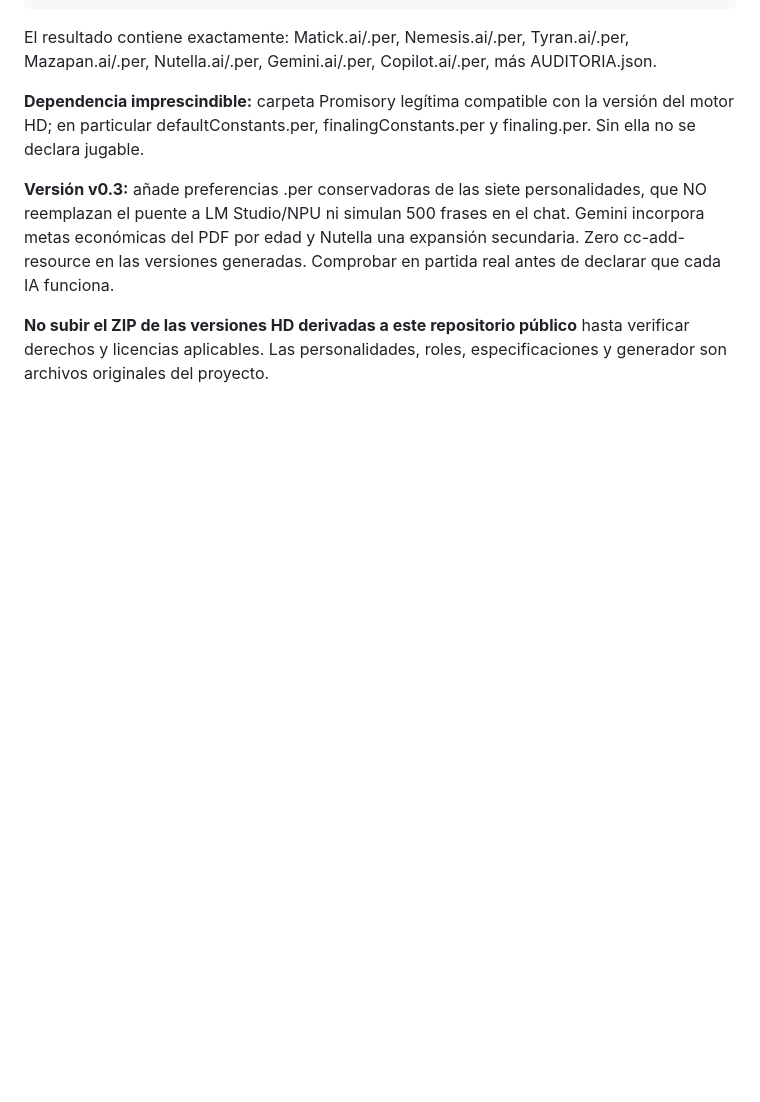
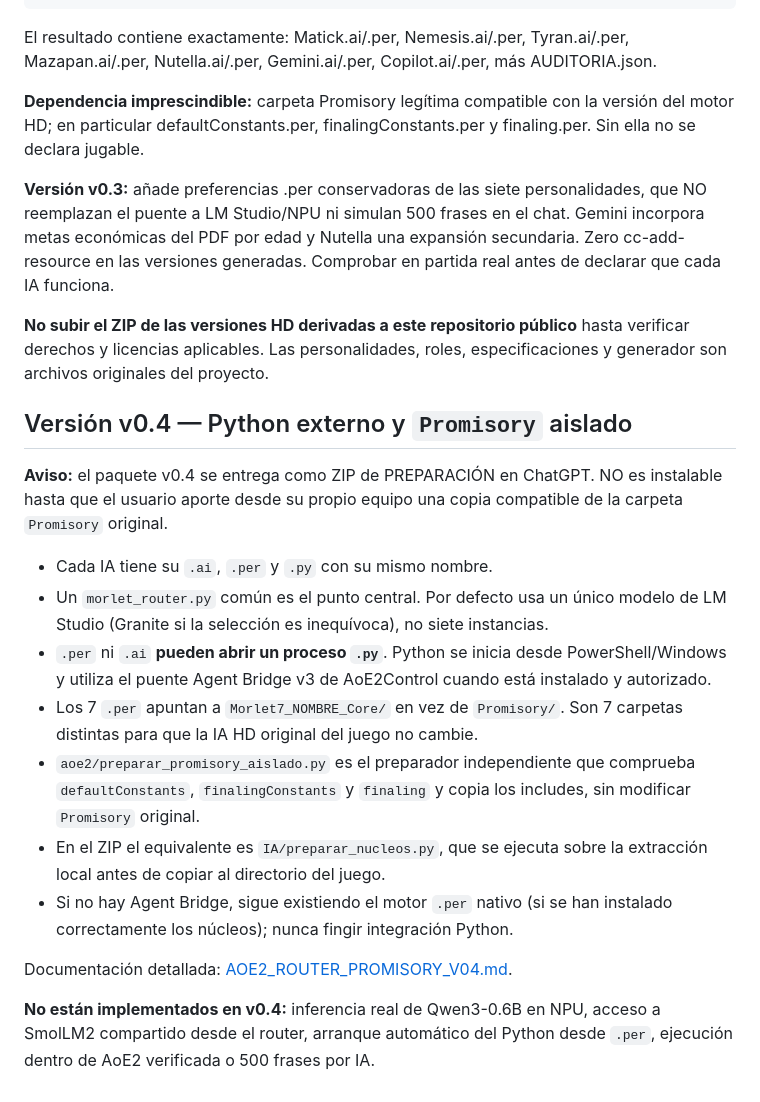
Before and after one commit to DannMorlet/Pruebas, a Markdown page: aoe2/README.md, the part around the change. Rendered like a GitHub page; blank space fills up the shorter version.

Commit message:
docs: documentar separacion Promisory y router externo v0.4

```diff
--- a/aoe2/README.md
+++ b/aoe2/README.md
@@ -55,3 +55,19 @@ El resultado contiene exactamente: Matick.ai/.per, Nemesis.ai/.per, Tyran.ai/.pe
 **Versión v0.3:** añade preferencias .per conservadoras de las siete personalidades, que NO reemplazan el puente a LM Studio/NPU ni simulan 500 frases en el chat. Gemini incorpora metas económicas del PDF por edad y Nutella una expansión secundaria. Zero cc-add-resource en las versiones generadas. Comprobar en partida real antes de declarar que cada IA funciona.
 
 **No subir el ZIP de las versiones HD derivadas a este repositorio público** hasta verificar derechos y licencias aplicables. Las personalidades, roles, especificaciones y generador son archivos originales del proyecto.
+
+## Versión v0.4 — Python externo y `Promisory` aislado
+
+**Aviso:** el paquete v0.4 se entrega como ZIP de PREPARACIÓN en ChatGPT. NO es instalable hasta que el usuario aporte desde su propio equipo una copia compatible de la carpeta `Promisory` original.
+
+- Cada IA tiene su `.ai`, `.per` y `.py` con su mismo nombre.
+- Un `morlet_router.py` común es el punto central. Por defecto usa un único modelo de LM Studio (Granite si la selección es inequívoca), no siete instancias.
+- `.per` ni `.ai` **pueden abrir un proceso `.py`**. Python se inicia desde PowerShell/Windows y utiliza el puente Agent Bridge v3 de AoE2Control cuando está instalado y autorizado.
+- Los 7 `.per` apuntan a `Morlet7_NOMBRE_Core/` en vez de `Promisory/`. Son 7 carpetas distintas para que la IA HD original del juego no cambie.
+- `aoe2/preparar_promisory_aislado.py` es el preparador independiente que comprueba `defaultConstants`, `finalingConstants` y `finaling` y copia los includes, sin modificar `Promisory` original.
+- En el ZIP el equivalente es `IA/preparar_nucleos.py`, que se ejecuta sobre la extracción local antes de copiar al directorio del juego.
+- Si no hay Agent Bridge, sigue existiendo el motor `.per` nativo (si se han instalado correctamente los núcleos); nunca fingir integración Python.
+
+Documentación detallada: [AOE2_ROUTER_PROMISORY_V04.md](../docs/AOE2_ROUTER_PROMISORY_V04.md).
+
+**No están implementados en v0.4:** inferencia real de Qwen3-0.6B en NPU, acceso a SmolLM2 compartido desde el router, arranque automático del Python desde `.per`, ejecución dentro de AoE2 verificada o 500 frases por IA.
```
